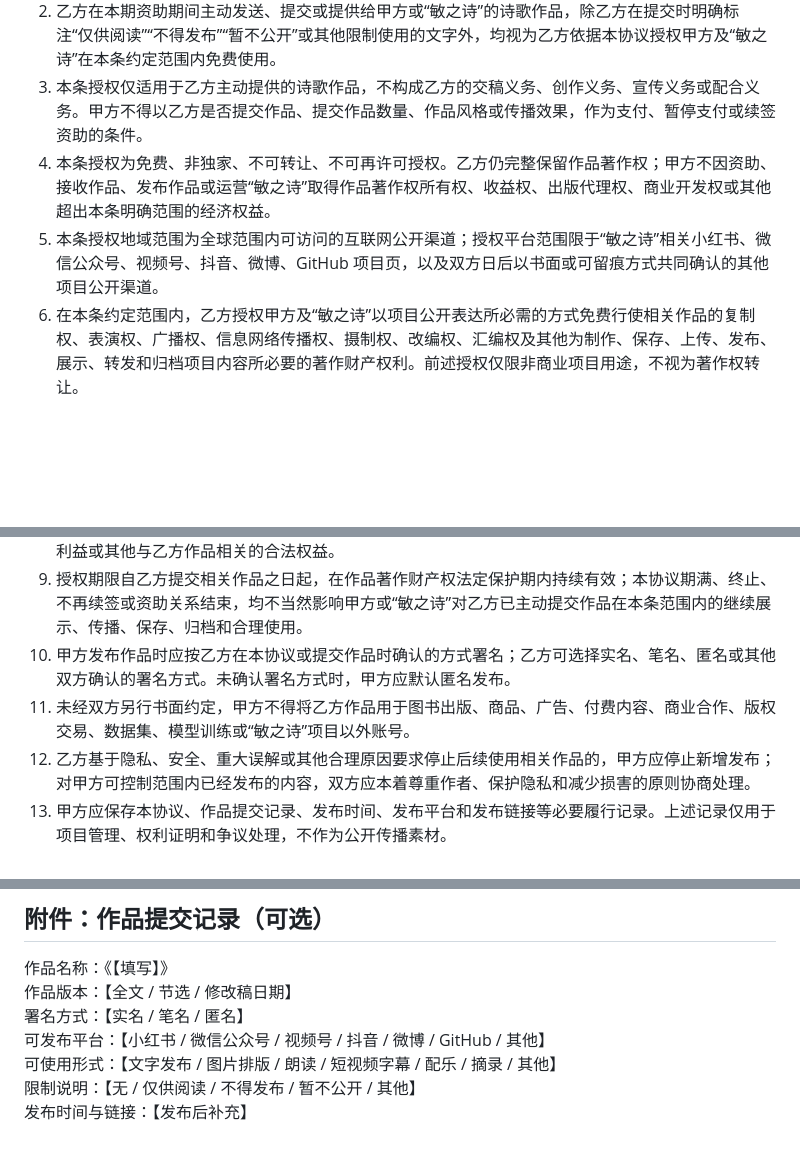
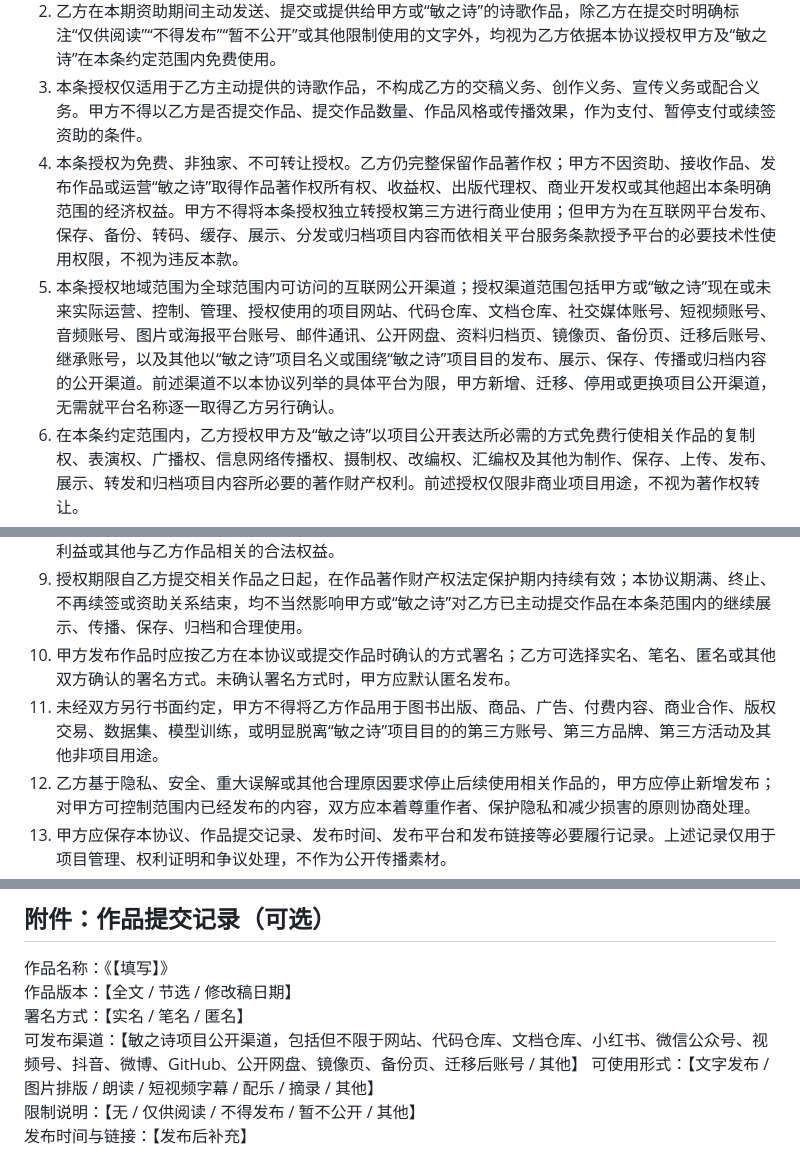
Before and after one commit to sy007-spec/minzhishi, a Markdown page: docs/templates/poet-support-agreement.md, 3 parts joined by grey strips. GitHub-like rendering; blank space fills up the shorter version.

Commit message:
Broaden project publishing channels

```diff
--- a/docs/templates/poet-support-agreement.md
+++ b/docs/templates/poet-support-agreement.md
@@ -85,14 +85,14 @@
 1. 双方确认，本条款是乙方在本期资助期间主动提供诗歌作品之使用规则的完整约定。双方签署本协议，即视为已经共同理解、接受并同意长期履行本条款；除本协议另有约定外，甲方或“敏之诗”使用乙方主动提交的诗歌，不需要乙方就每首作品另行出具许可文件。
 2. 乙方在本期资助期间主动发送、提交或提供给甲方或“敏之诗”的诗歌作品，除乙方在提交时明确标注“仅供阅读”“不得发布”“暂不公开”或其他限制使用的文字外，均视为乙方依据本协议授权甲方及“敏之诗”在本条约定范围内免费使用。
 3. 本条授权仅适用于乙方主动提供的诗歌作品，不构成乙方的交稿义务、创作义务、宣传义务或配合义务。甲方不得以乙方是否提交作品、提交作品数量、作品风格或传播效果，作为支付、暂停支付或续签资助的条件。
-4. 本条授权为免费、非独家、不可转让、不可再许可授权。乙方仍完整保留作品著作权；甲方不因资助、接收作品、发布作品或运营“敏之诗”取得作品著作权所有权、收益权、出版代理权、商业开发权或其他超出本条明确范围的经济权益。
-5. 本条授权地域范围为全球范围内可访问的互联网公开渠道；授权平台范围限于“敏之诗”相关小红书、微信公众号、视频号、抖音、微博、GitHub 项目页，以及双方日后以书面或可留痕方式共同确认的其他项目公开渠道。
+4. 本条授权为免费、非独家、不可转让授权。乙方仍完整保留作品著作权；甲方不因资助、接收作品、发布作品或运营“敏之诗”取得作品著作权所有权、收益权、出版代理权、商业开发权或其他超出本条明确范围的经济权益。甲方不得将本条授权独立转授权第三方进行商业使用；但甲方为在互联网平台发布、保存、备份、转码、缓存、展示、分发或归档项目内容而依相关平台服务条款授予平台的必要技术性使用权限，不视为违反本款。
+5. 本条授权地域范围为全球范围内可访问的互联网公开渠道；授权渠道范围包括甲方或“敏之诗”现在或未来实际运营、控制、管理、授权使用的项目网站、代码仓库、文档仓库、社交媒体账号、短视频账号、音频账号、图片或海报平台账号、邮件通讯、公开网盘、资料归档页、镜像页、备份页、迁移后账号、继承账号，以及其他以“敏之诗”项目名义或围绕“敏之诗”项目目的发布、展示、保存、传播或归档内容的公开渠道。前述渠道不以本协议列举的具体平台为限，甲方新增、迁移、停用或更换项目公开渠道，无需就平台名称逐一取得乙方另行确认。
 6. 在本条约定范围内，乙方授权甲方及“敏之诗”以项目公开表达所必需的方式免费行使相关作品的复制权、表演权、广播权、信息网络传播权、摄制权、改编权、汇编权及其他为制作、保存、上传、发布、展示、转发和归档项目内容所必要的著作财产权利。前述授权仅限非商业项目用途，不视为著作权转让。
 7. 授权使用方式包括但不限于文字发布、图片排版、海报化、标题或导语配文、必要摘录、分行或标点整理、朗读、配乐、字幕化、音频化、视频化、多媒体合成、封面制作、格式转换、平台发布说明、发布记录归档，以及同一内容在不同项目账号之间的重复发布。甲方不得歪曲、篡改作品原意，不得损害乙方依法享有的署名权、修改权和保护作品完整权。
 8. 甲方或“敏之诗”依据本条授权制作并发布的文字、图片、音频、视频、字幕、封面、海报、说明文字、平台笔记、项目记录及其他多媒体或网络公开内容，在未超出本条授权范围且未违反本协议隐私、署名、完整性和非商业限制的前提下，乙方确认不主张其侵犯乙方著作权、邻接权、署名利益、作品完整利益或其他与乙方作品相关的合法权益。
 9. 授权期限自乙方提交相关作品之日起，在作品著作财产权法定保护期内持续有效；本协议期满、终止、不再续签或资助关系结束，均不当然影响甲方或“敏之诗”对乙方已主动提交作品在本条范围内的继续展示、传播、保存、归档和合理使用。
 10. 甲方发布作品时应按乙方在本协议或提交作品时确认的方式署名；乙方可选择实名、笔名、匿名或其他双方确认的署名方式。未确认署名方式时，甲方应默认匿名发布。
-11. 未经双方另行书面约定，甲方不得将乙方作品用于图书出版、商品、广告、付费内容、商业合作、版权交易、数据集、模型训练或“敏之诗”项目以外账号。
+11. 未经双方另行书面约定，甲方不得将乙方作品用于图书出版、商品、广告、付费内容、商业合作、版权交易、数据集、模型训练，或明显脱离“敏之诗”项目目的的第三方账号、第三方品牌、第三方活动及其他非项目用途。
 12. 乙方基于隐私、安全、重大误解或其他合理原因要求停止后续使用相关作品的，甲方应停止新增发布；对甲方可控制范围内已经发布的内容，双方应本着尊重作者、保护隐私和减少损害的原则协商处理。
 13. 甲方应保存本协议、作品提交记录、发布时间、发布平台和发布链接等必要履行记录。上述记录仅用于项目管理、权利证明和争议处理，不作为公开传播素材。
 
@@ -156,7 +156,7 @@
 作品名称：《【填写】》
 作品版本：【全文 / 节选 / 修改稿日期】
 署名方式：【实名 / 笔名 / 匿名】
-可发布平台：【小红书 / 微信公众号 / 视频号 / 抖音 / 微博 / GitHub / 其他】
+可发布渠道：【敏之诗项目公开渠道，包括但不限于网站、代码仓库、文档仓库、小红书、微信公众号、视频号、抖音、微博、GitHub、公开网盘、镜像页、备份页、迁移后账号 / 其他】
 可使用形式：【文字发布 / 图片排版 / 朗读 / 短视频字幕 / 配乐 / 摘录 / 其他】
 限制说明：【无 / 仅供阅读 / 不得发布 / 暂不公开 / 其他】
 发布时间与链接：【发布后补充】
```
